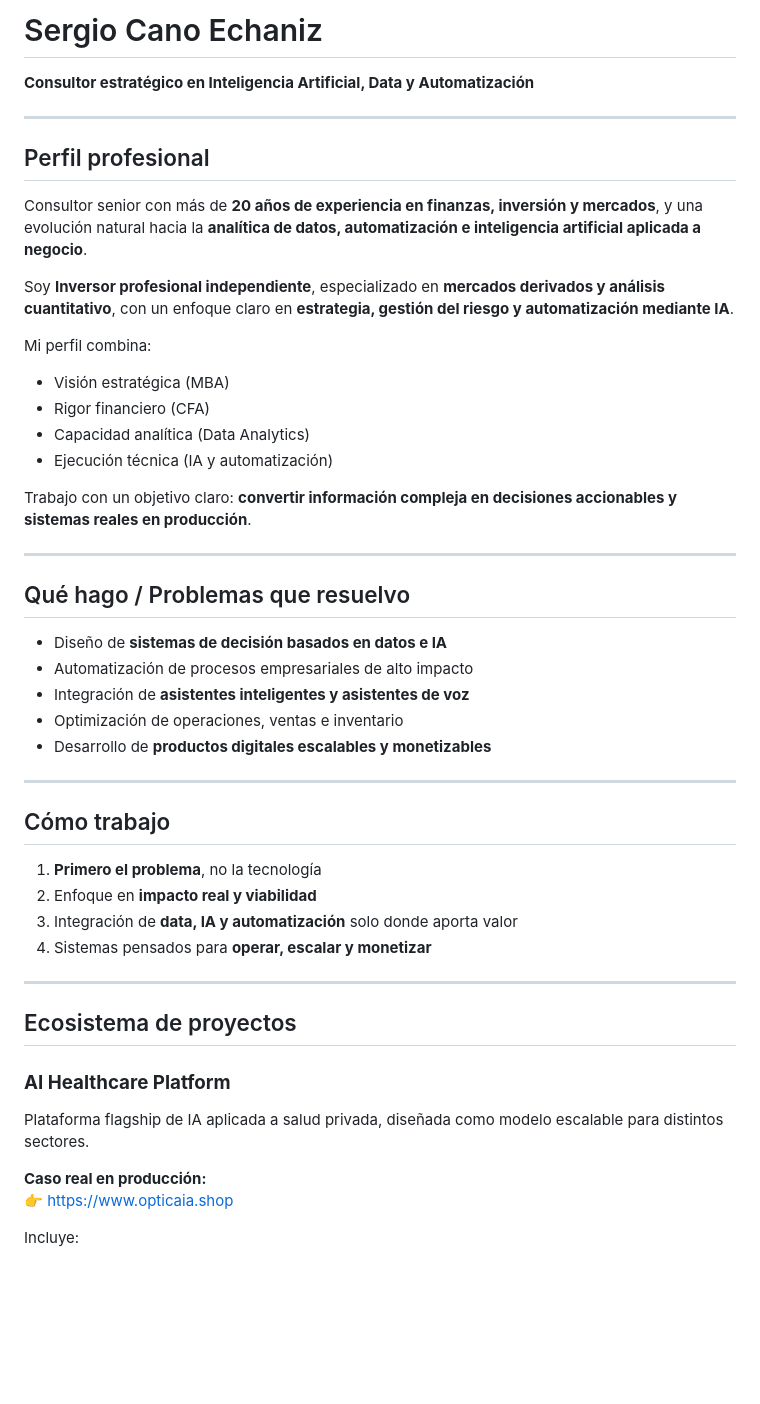
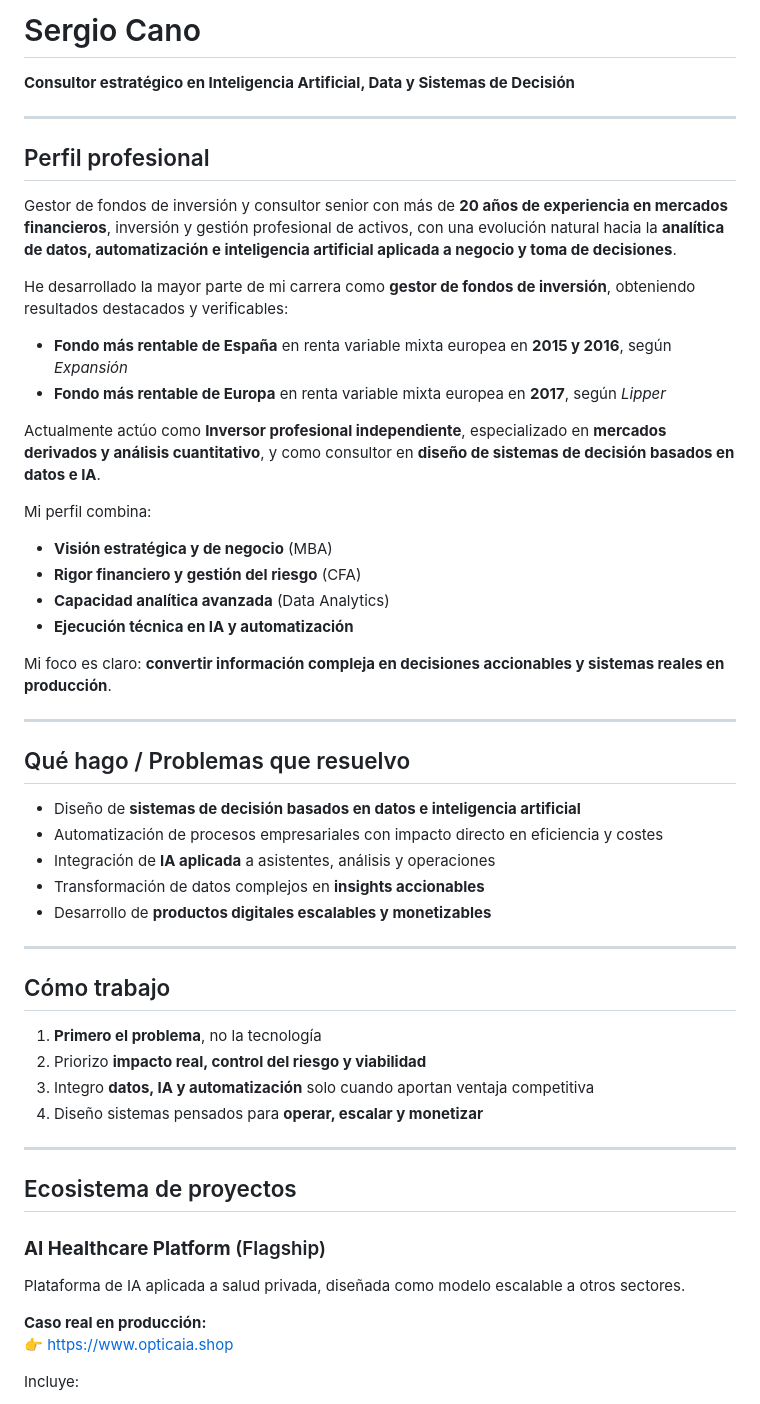
Before and after one commit to scano19/scano19, a Markdown page: README.md, the part around one of its changes. Drawn GitHub-style; blank space fills up the shorter version.

Commit message:
Revise README for clarity and updated information
Updated professional profile and project descriptions in README.

```diff
--- a/README.md
+++ b/README.md
@@ -1,30 +1,35 @@
-# Sergio Cano Echaniz
-**Consultor estratégico en Inteligencia Artificial, Data y Automatización**
+# Sergio Cano
+**Consultor estratégico en Inteligencia Artificial, Data y Sistemas de Decisión**
 
 ---
 
 ## Perfil profesional
 
-Consultor senior con más de **20 años de experiencia en finanzas, inversión y mercados**, y una evolución natural hacia la **analítica de datos, automatización e inteligencia artificial aplicada a negocio**.
+Gestor de fondos de inversión y consultor senior con más de **20 años de experiencia en mercados financieros**, inversión y gestión profesional de activos, con una evolución natural hacia la **analítica de datos, automatización e inteligencia artificial aplicada a negocio y toma de decisiones**.
 
-Soy **Inversor profesional independiente**, especializado en **mercados derivados y análisis cuantitativo**, con un enfoque claro en **estrategia, gestión del riesgo y automatización mediante IA**.
+He desarrollado la mayor parte de mi carrera como **gestor de fondos de inversión**, obteniendo resultados destacados y verificables:
+
+- **Fondo más rentable de España** en renta variable mixta europea en **2015 y 2016**, según *Expansión*
+- **Fondo más rentable de Europa** en renta variable mixta europea en **2017**, según *Lipper*
+
+Actualmente actúo como **Inversor profesional independiente**, especializado en **mercados derivados y análisis cuantitativo**, y como consultor en **diseño de sistemas de decisión basados en datos e IA**.
 
 Mi perfil combina:
-- Visión estratégica (MBA)
-- Rigor financiero (CFA)
-- Capacidad analítica (Data Analytics)
-- Ejecución técnica (IA y automatización)
+- **Visión estratégica y de negocio** (MBA)
+- **Rigor financiero y gestión del riesgo** (CFA)
+- **Capacidad analítica avanzada** (Data Analytics)
+- **Ejecución técnica en IA y automatización**
 
-Trabajo con un objetivo claro: **convertir información compleja en decisiones accionables y sistemas reales en producción**.
+Mi foco es claro: **convertir información compleja en decisiones accionables y sistemas reales en producción**.
 
 ---
 
 ## Qué hago / Problemas que resuelvo
 
-- Diseño de **sistemas de decisión basados en datos e IA**
-- Automatización de procesos empresariales de alto impacto
-- Integración de **asistentes inteligentes y asistentes de voz**
-- Optimización de operaciones, ventas e inventario
+- Diseño de **sistemas de decisión basados en datos e inteligencia artificial**
+- Automatización de procesos empresariales con impacto directo en eficiencia y costes
+- Integración de **IA aplicada** a asistentes, análisis y operaciones
+- Transformación de datos complejos en **insights accionables**
 - Desarrollo de **productos digitales escalables y monetizables**
 
 ---
@@ -32,16 +37,16 @@ Trabajo con un objetivo claro: **convertir información compleja en decisiones a
 ## Cómo trabajo
 
 1. **Primero el problema**, no la tecnología
-2. Enfoque en **impacto real y viabilidad**
-3. Integración de **data, IA y automatización** solo donde aporta valor
-4. Sistemas pensados para **operar, escalar y monetizar**
+2. Priorizo **impacto real, control del riesgo y viabilidad**
+3. Integro **datos, IA y automatización** solo cuando aportan ventaja competitiva
+4. Diseño sistemas pensados para **operar, escalar y monetizar**
 
 ---
 
 ## Ecosistema de proyectos
 
-### **AI Healthcare Platform**
-Plataforma flagship de IA aplicada a salud privada, diseñada como modelo escalable para distintos sectores.
+### **AI Healthcare Platform** (Flagship)
+Plataforma de IA aplicada a salud privada, diseñada como modelo escalable a otros sectores.
 
 **Caso real en producción:**
 👉 https://www.opticaia.shop
```
Also changed, not shown: other parts of README.md (+12 -34 lines).
